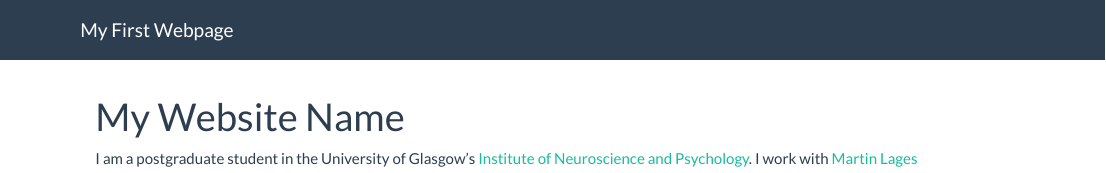
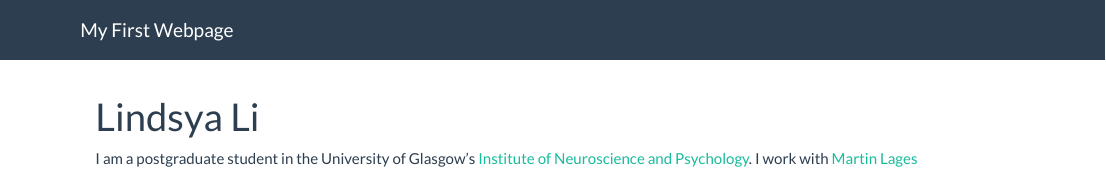
Before and after one commit to LindsayLi403/firstwebpage, an R Markdown document (index.rmd): the page in a window 1100 px wide, from its top. Rendered offline with R 4.5, knitr and Pandoc, with nearby package versions.

Commit message:
Update index.rmd

```diff
--- a/index.rmd
+++ b/index.rmd
@@ -1,5 +1,5 @@
 ---
-title: "My Website Name"
+title: "Lindsya Li"
 ---
 
 I am a postgraduate student in the University of Glasgow's
```
